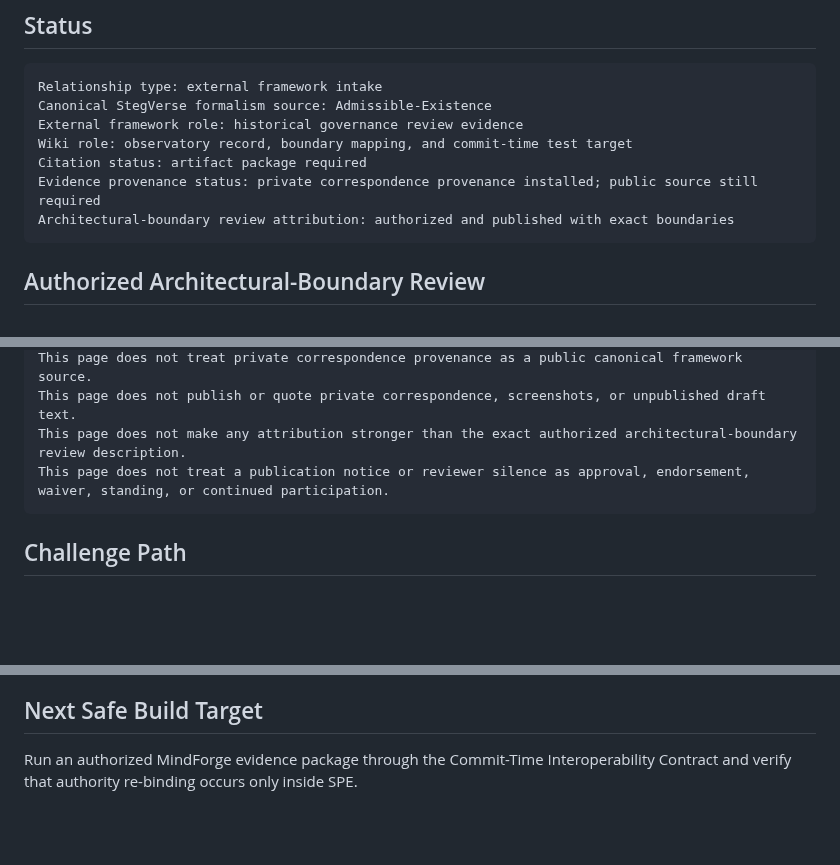
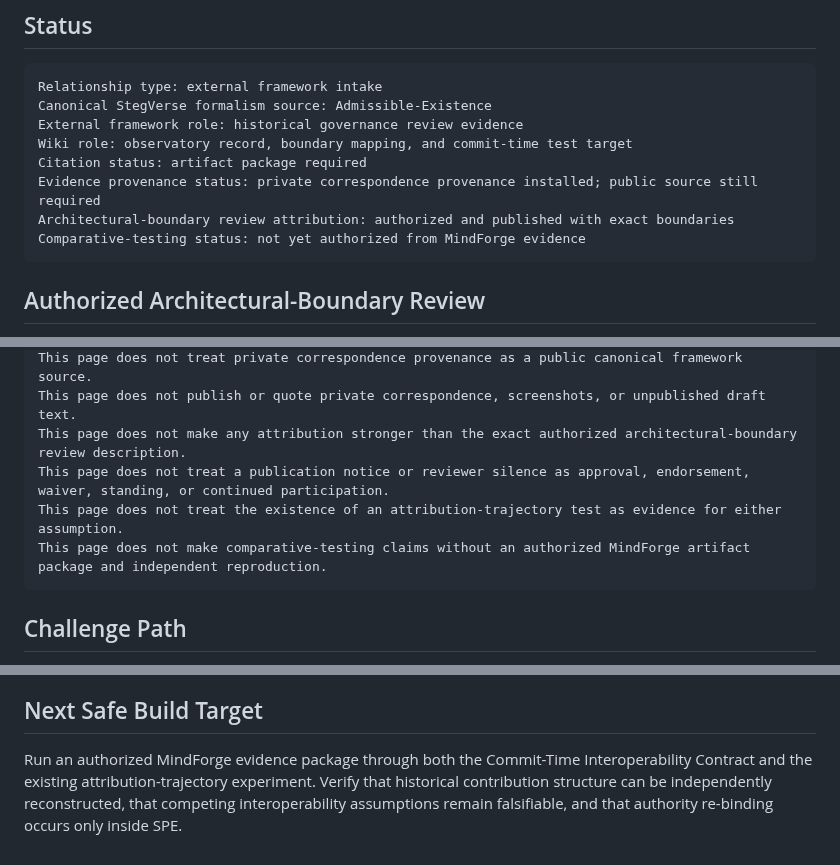
Before and after one commit to StegVerse-Labs/admissibility-wiki, a Markdown page: docs/external-frameworks/mindforge.md, 3 parts joined by grey strips. Drawn GitHub-style; blank space fills up the shorter version.

````diff
--- a/docs/external-frameworks/mindforge.md
+++ b/docs/external-frameworks/mindforge.md
@@ -14,6 +14,7 @@ Wiki role: observatory record, boundary mapping, and commit-time test target
 Citation status: artifact package required
 Evidence provenance status: private correspondence provenance installed; public source still required
 Architectural-boundary review attribution: authorized and published with exact boundaries
+Comparative-testing status: not yet authorized from MindForge evidence
 ```
 
 ## Authorized Architectural-Boundary Review
@@ -226,6 +319,8 @@ This page does not treat private correspondence provenance as a public canonical
 This page does not publish or quote private correspondence, screenshots, or unpublished draft text.
 This page does not make any attribution stronger than the exact authorized architectural-boundary review description.
 This page does not treat a publication notice or reviewer silence as approval, endorsement, waiver, standing, or continued participation.
+This page does not treat the existence of an attribution-trajectory test as evidence for either assumption.
+This page does not make comparative-testing claims without an authorized MindForge artifact package and independent reproduction.
 ```
 
 ## Challenge Path
@@ -238,4 +333,4 @@ This page reflects a bounded admissibility packet. Publication does not create s
 
 ## Next Safe Build Target
 
-Run an authorized MindForge evidence package through the Commit-Time Interoperability Contract and verify that authority re-binding occurs only inside SPE.
+Run an authorized MindForge evidence package through both the Commit-Time Interoperability Contract and the existing attribution-trajectory experiment. Verify that historical contribution structure can be independently reconstructed, that competing interoperability assumptions remain falsifiable, and that authority re-binding occurs only inside SPE.
````
Also changed, not shown: other parts of docs/external-frameworks/mindforge.md (+94 -2 lines).
